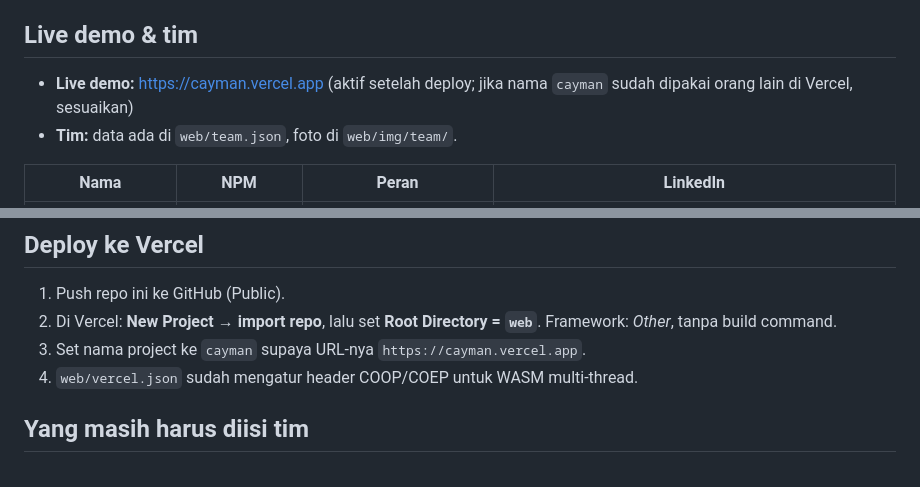
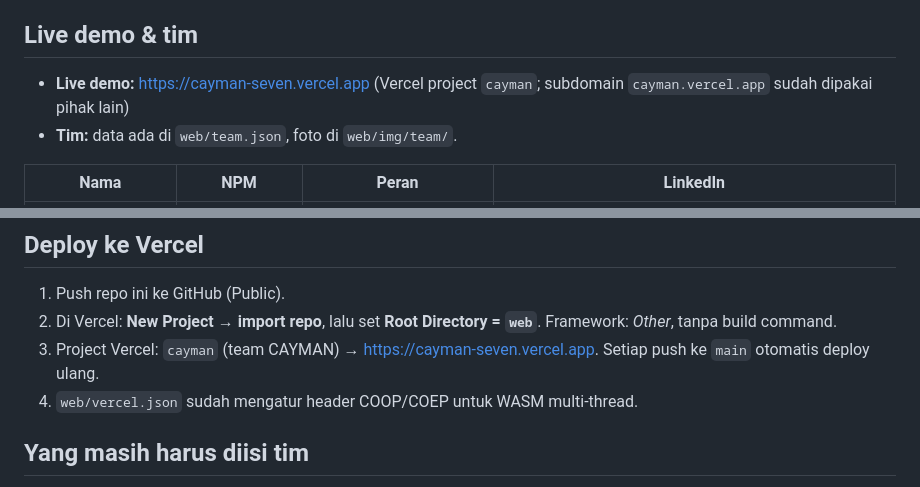
Before and after one commit to aderizkydarmawan/cayman-oil-spill-sar, a Markdown page: README.md, 2 parts joined by grey strips. Drawn GitHub-style.

Commit message:
README: link live demo Vercel

```diff
--- a/README.md
+++ b/README.md
@@ -160,7 +160,7 @@ Hasil pencarian yang **tidak** dimasukkan karena berupa preprint (belum peer-rev
 
 ## Live demo & tim
 
-- **Live demo:** https://cayman.vercel.app (aktif setelah deploy; jika nama `cayman` sudah dipakai orang lain di Vercel, sesuaikan)
+- **Live demo:** https://cayman-seven.vercel.app (Vercel project `cayman`; subdomain `cayman.vercel.app` sudah dipakai pihak lain)
 - **Tim:** data ada di `web/team.json`, foto di `web/img/team/`.
 
 | Nama | NPM | Peran | LinkedIn |
@@ -176,7 +176,7 @@ Hasil pencarian yang **tidak** dimasukkan karena berupa preprint (belum peer-rev
 
 1. Push repo ini ke GitHub (Public).
 2. Di Vercel: **New Project → import repo**, lalu set **Root Directory = `web`**. Framework: *Other*, tanpa build command.
-3. Set nama project ke `cayman` supaya URL-nya `https://cayman.vercel.app`.
+3. Project Vercel: `cayman` (team CAYMAN) → https://cayman-seven.vercel.app. Setiap push ke `main` otomatis deploy ulang.
 4. `web/vercel.json` sudah mengatur header COOP/COEP untuk WASM multi-thread.
 
 ## Yang masih harus diisi tim
```
